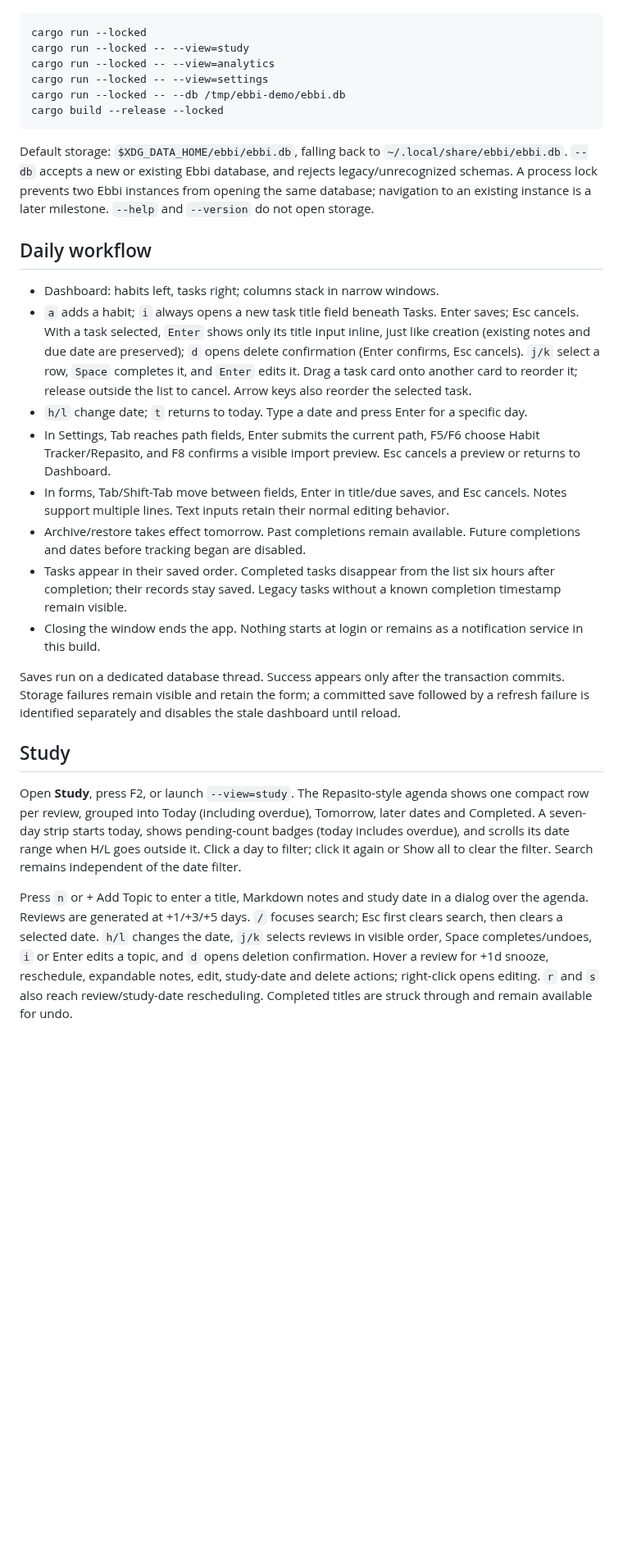
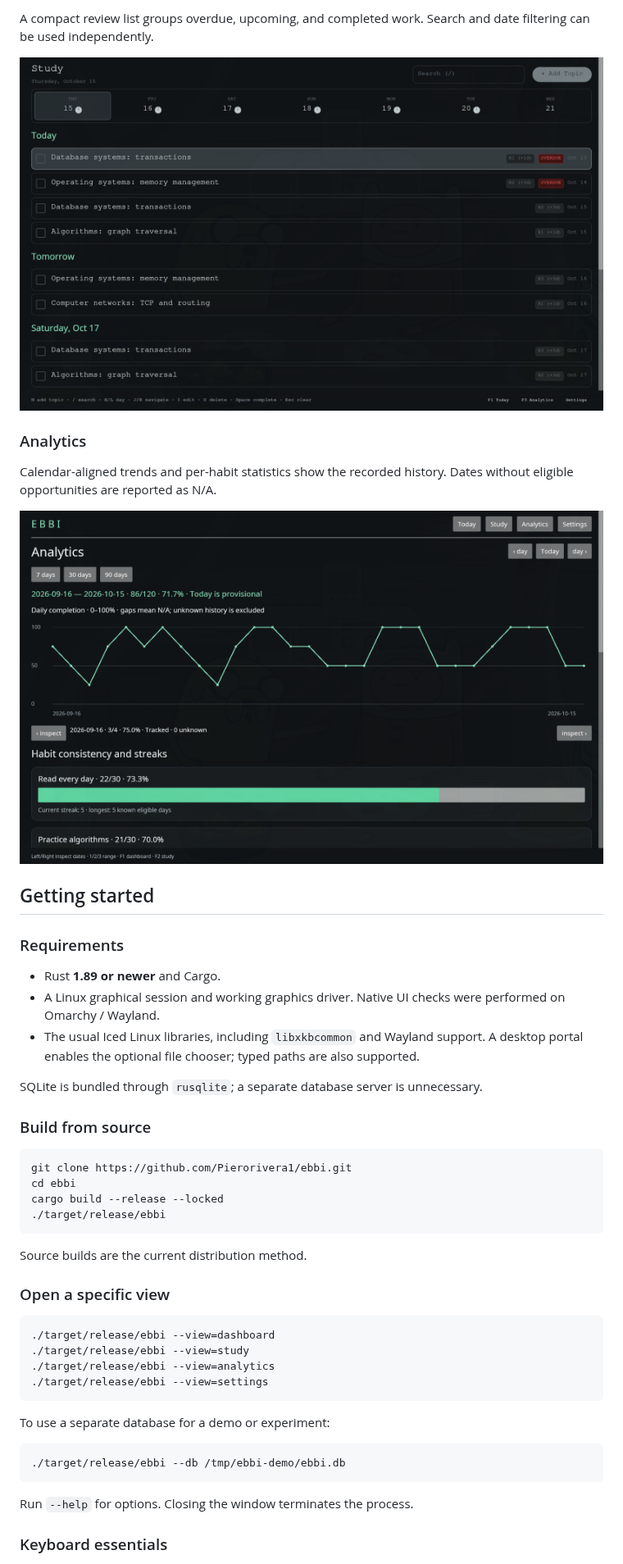
Before and after one commit to Pierorivera1/ebbi, a Markdown page: README.md, the part around one of its changes. Shown at 82% size. GitHub-like rendering; pictures changed too: docs/screenshots/analytics.png (added), docs/screenshots/study.png (added); blank space fills up the shorter version.

Commit message:
docs: showcase Ebbi with screenshots and architecture

````diff
--- a/README.md
+++ b/README.md
@@ -10,31 +42,50 @@ Requires Rust 1.89 or newer and a working Linux graphical session. On Arch, the
+A compact review list groups overdue, upcoming, and completed work. Search and date filtering can be used independently.
+
+![Ebbi Study view with grouped review rows, a seven-day strip, search, and overdue indicators](docs/screenshots/study.png)
+
+### Analytics
+
+Calendar-aligned trends and per-habit statistics show the recorded history. Dates without eligible opportunities are reported as N/A.
+
+![Ebbi Analytics view showing daily completion trends, consistency and streak statistics](docs/screenshots/analytics.png)
+
+## Getting started
+
+### Requirements
+
+- Rust **1.89 or newer** and Cargo.
+- A Linux graphical session and working graphics driver. Native UI checks were performed on Omarchy / Wayland.
+- The usual Iced Linux libraries, including `libxkbcommon` and Wayland support. A desktop portal enables the optional file chooser; typed paths are also supported.
+
+SQLite is bundled through `rusqlite`; a separate database server is unnecessary.
+
+### Build from source
 
 ```sh
-cargo run --locked
-cargo run --locked -- --view=study
-cargo run --locked -- --view=analytics
-cargo run --locked -- --view=settings
-cargo run --locked -- --db /tmp/ebbi-demo/ebbi.db
+git clone https://github.com/Pierorivera1/ebbi.git
+cd ebbi
 cargo build --release --locked
+./target/release/ebbi
 ```
 
-Default storage: `$XDG_DATA_HOME/ebbi/ebbi.db`, falling back to `~/.local/share/ebbi/ebbi.db`. `--db` accepts a new or existing Ebbi database, and rejects legacy/unrecognized schemas. A process lock prevents two Ebbi instances from opening the same database; navigation to an existing instance is a later milestone. `--help` and `--version` do not open storage.
+Source builds are the current distribution method.
 
-## Daily workflow
+### Open a specific view
 
-- Dashboard: habits left, tasks right; columns stack in narrow windows.
-- `a` adds a habit; `i` always opens a new task title field beneath Tasks. Enter saves; Esc cancels. With a task selected, `Enter` shows only its title input inline, just like creation (existing notes and due date are preserved); `d` opens delete confirmation (Enter confirms, Esc cancels). `j/k` select a row, `Space` completes it, and `Enter` edits it. Drag a task card onto another card to reorder it; release outside the list to cancel. Arrow keys also reorder the selected task.
-- `h/l` change date; `t` returns to today. Type a date and press Enter for a specific day.
-- In Settings, Tab reaches path fields, Enter submits the current path, F5/F6 choose Habit Tracker/Repasito, and F8 confirms a visible import preview. Esc cancels a preview or returns to Dashboard.
-- In forms, Tab/Shift-Tab move between fields, Enter in title/due saves, and Esc cancels. Notes support multiple lines. Text inputs retain their normal editing behavior.
-- Archive/restore takes effect tomorrow. Past completions remain available. Future completions and dates before tracking began are disabled.
-- Tasks appear in their saved order. Completed tasks disappear from the list six hours after completion; their records stay saved. Legacy tasks without a known completion timestamp remain visible.
-- Closing the window ends the app. Nothing starts at login or remains as a notification service in this build.
+```sh
+./target/release/ebbi --view=dashboard
+./target/release/ebbi --view=study
+./target/release/ebbi --view=analytics
+./target/release/ebbi --view=settings
+```
 
-Saves run on a dedicated database thread. Success appears only after the transaction commits. Storage failures remain visible and retain the form; a committed save followed by a refresh failure is identified separately and disables the stale dashboard until reload.
+To use a separate database for a demo or experiment:
 
-## Study
+```sh
+./target/release/ebbi --db /tmp/ebbi-demo/ebbi.db
+```
 
-Open **Study**, press F2, or launch `--view=study`. The Repasito-style agenda shows one compact row per review, grouped into Today (including overdue), Tomorrow, later dates and Completed. A seven-day strip starts today, shows pending-count badges (today includes overdue), and scrolls its date range when H/L goes outside it. Click a day to filter; click it again or Show all to clear the filter. Search remains independent of the date filter.
+Run `--help` for options. Closing the window terminates the process.
 
-Press `n` or + Add Topic to enter a title, Markdown notes and study date in a dialog over the agenda. Reviews are generated at +1/+3/+5 days. `/` focuses search; Esc first clears search, then clears a selected date. `h/l` changes the date, `j/k` selects reviews in visible order, Space completes/undoes, `i` or Enter edits a topic, and `d` opens deletion confirmation. Hover a review for +1d snooze, reschedule, expandable notes, edit, study-date and delete actions; right-click opens editing. `r` and `s` also reach review/study-date rescheduling. Completed titles are struck through and remain available for undo.
+### Keyboard essentials
 
````
Also changed, not shown: other parts of README.md (+130 -25 lines), docs/usage.md (added, +86 -0 lines), docs/screenshots/dashboard.png (added).
